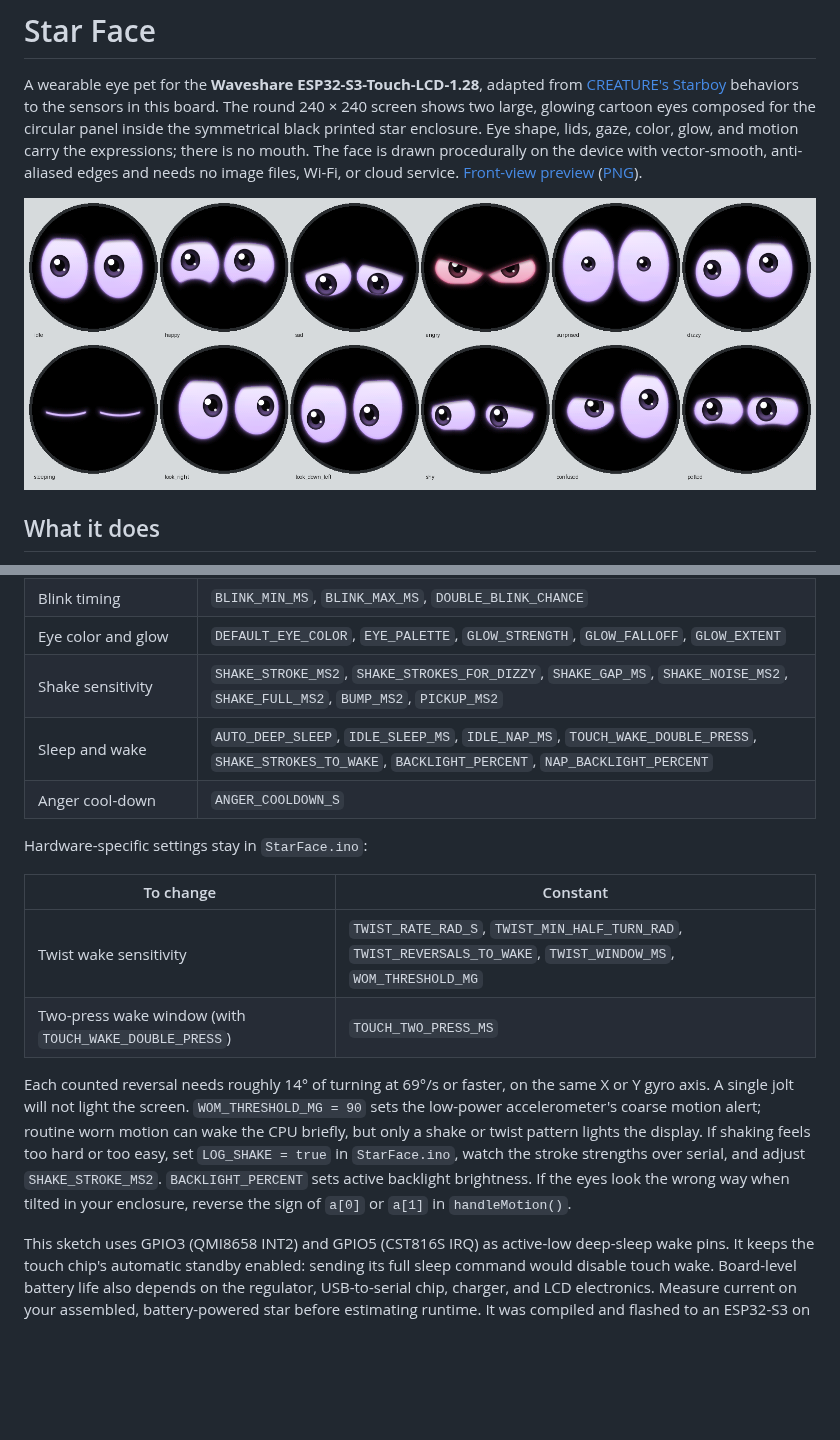
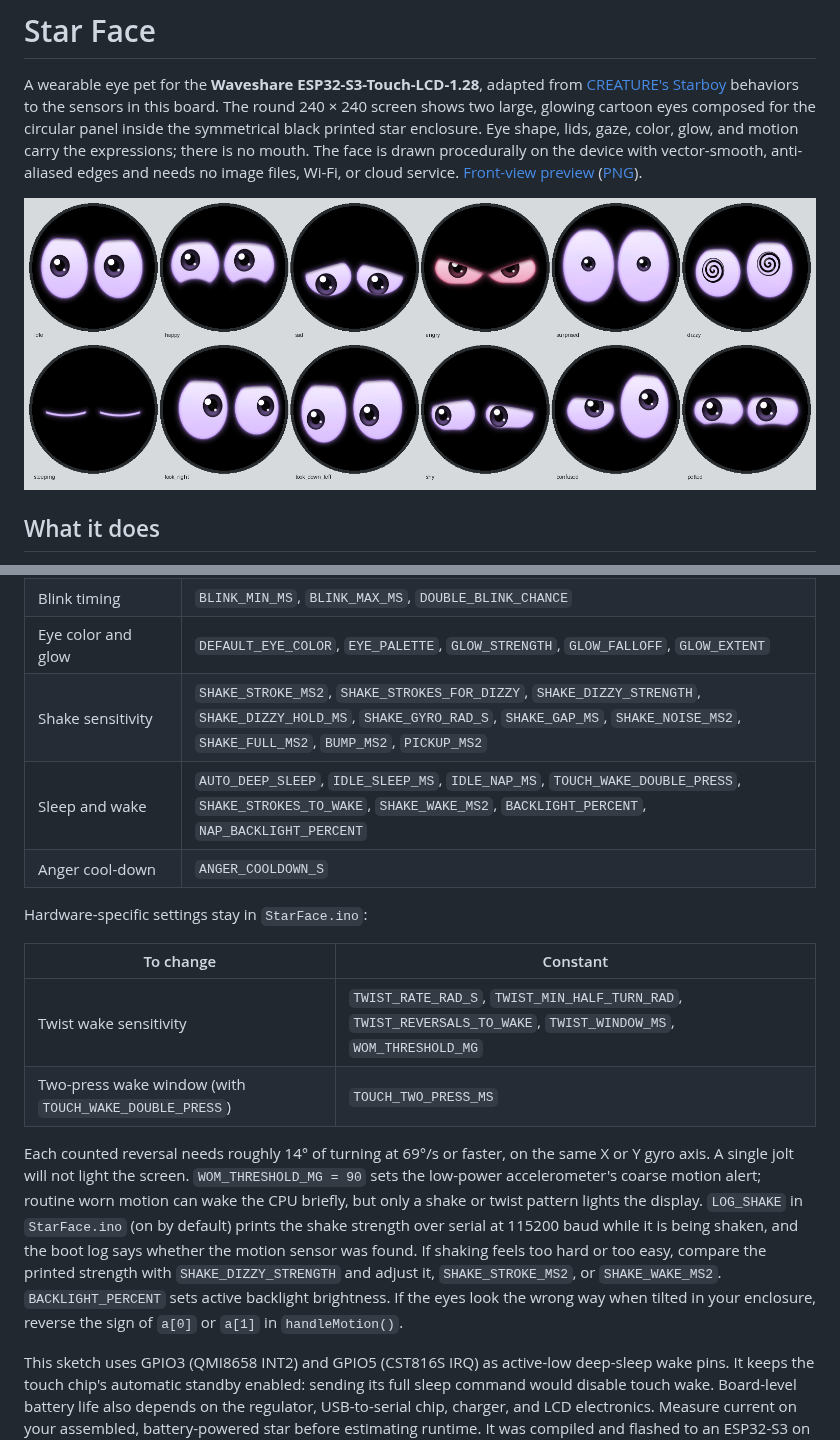
Before and after one commit to AloeVeraZ/Star, a Markdown page: StarFace/README.md, 2 parts joined by grey strips. Rendered like a GitHub page; pictures changed too: StarFace/face-expressions.png; blank space fills up the shorter version.

```diff
--- a/StarFace/README.md
+++ b/StarFace/README.md
@@ -54,8 +54,8 @@ Everything visual and behavioral is grouped in `StarFace/FaceConfig.h`:
 | Expression strength | `EXPRESSION_INTENSITY` |
 | Blink timing | `BLINK_MIN_MS`, `BLINK_MAX_MS`, `DOUBLE_BLINK_CHANCE` |
 | Eye color and glow | `DEFAULT_EYE_COLOR`, `EYE_PALETTE`, `GLOW_STRENGTH`, `GLOW_FALLOFF`, `GLOW_EXTENT` |
-| Shake sensitivity | `SHAKE_STROKE_MS2`, `SHAKE_STROKES_FOR_DIZZY`, `SHAKE_GAP_MS`, `SHAKE_NOISE_MS2`, `SHAKE_FULL_MS2`, `BUMP_MS2`, `PICKUP_MS2` |
-| Sleep and wake | `AUTO_DEEP_SLEEP`, `IDLE_SLEEP_MS`, `IDLE_NAP_MS`, `TOUCH_WAKE_DOUBLE_PRESS`, `SHAKE_STROKES_TO_WAKE`, `BACKLIGHT_PERCENT`, `NAP_BACKLIGHT_PERCENT` |
+| Shake sensitivity | `SHAKE_STROKE_MS2`, `SHAKE_STROKES_FOR_DIZZY`, `SHAKE_DIZZY_STRENGTH`, `SHAKE_DIZZY_HOLD_MS`, `SHAKE_GYRO_RAD_S`, `SHAKE_GAP_MS`, `SHAKE_NOISE_MS2`, `SHAKE_FULL_MS2`, `BUMP_MS2`, `PICKUP_MS2` |
+| Sleep and wake | `AUTO_DEEP_SLEEP`, `IDLE_SLEEP_MS`, `IDLE_NAP_MS`, `TOUCH_WAKE_DOUBLE_PRESS`, `SHAKE_STROKES_TO_WAKE`, `SHAKE_WAKE_MS2`, `BACKLIGHT_PERCENT`, `NAP_BACKLIGHT_PERCENT` |
 | Anger cool-down | `ANGER_COOLDOWN_S` |
 
 Hardware-specific settings stay in `StarFace.ino`:
@@ -65,7 +65,7 @@ Hardware-specific settings stay in `StarFace.ino`:
 | Twist wake sensitivity | `TWIST_RATE_RAD_S`, `TWIST_MIN_HALF_TURN_RAD`, `TWIST_REVERSALS_TO_WAKE`, `TWIST_WINDOW_MS`, `WOM_THRESHOLD_MG` |
 | Two-press wake window (with `TOUCH_WAKE_DOUBLE_PRESS`) | `TOUCH_TWO_PRESS_MS` |
 
-Each counted reversal needs roughly 14° of turning at 69°/s or faster, on the same X or Y gyro axis. A single jolt will not light the screen. `WOM_THRESHOLD_MG = 90` sets the low-power accelerometer's coarse motion alert; routine worn motion can wake the CPU briefly, but only a shake or twist pattern lights the display. If shaking feels too hard or too easy, set `LOG_SHAKE = true` in `StarFace.ino`, watch the stroke strengths over serial, and adjust `SHAKE_STROKE_MS2`. `BACKLIGHT_PERCENT` sets active backlight brightness. If the eyes look the wrong way when tilted in your enclosure, reverse the sign of `a[0]` or `a[1]` in `handleMotion()`.
+Each counted reversal needs roughly 14° of turning at 69°/s or faster, on the same X or Y gyro axis. A single jolt will not light the screen. `WOM_THRESHOLD_MG = 90` sets the low-power accelerometer's coarse motion alert; routine worn motion can wake the CPU briefly, but only a shake or twist pattern lights the display. `LOG_SHAKE` in `StarFace.ino` (on by default) prints the shake strength over serial at 115200 baud while it is being shaken, and the boot log says whether the motion sensor was found. If shaking feels too hard or too easy, compare the printed strength with `SHAKE_DIZZY_STRENGTH` and adjust it, `SHAKE_STROKE_MS2`, or `SHAKE_WAKE_MS2`. `BACKLIGHT_PERCENT` sets active backlight brightness. If the eyes look the wrong way when tilted in your enclosure, reverse the sign of `a[0]` or `a[1]` in `handleMotion()`.
 
 This sketch uses GPIO3 (QMI8658 INT2) and GPIO5 (CST816S IRQ) as active-low deep-sleep wake pins. It keeps the touch chip's automatic standby enabled: sending its full sleep command would disable touch wake. Board-level battery life also depends on the regulator, USB-to-serial chip, charger, and LCD electronics. Measure current on your assembled, battery-powered star before estimating runtime. It was compiled and flashed to an ESP32-S3 on COM10, and the board logged deep-sleep entry. Physical touch/swipe response, wake sensitivity, temperature threshold, battery percentage, and current draw still need hands-on calibration.
 
```
Also changed, not shown: other parts of StarFace/README.md (+2 -2 lines), StarFace/face-preview.png, 5 other files.
